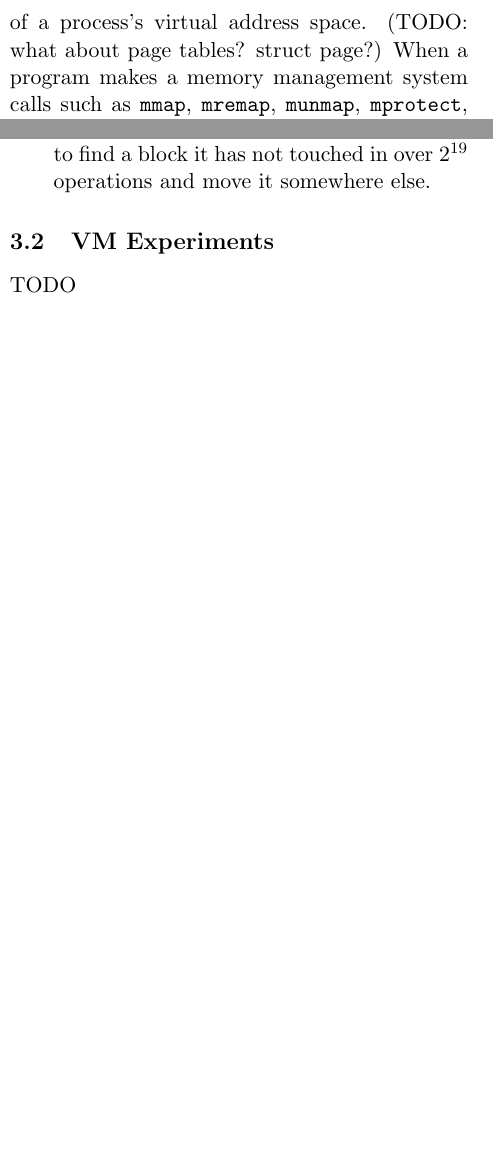
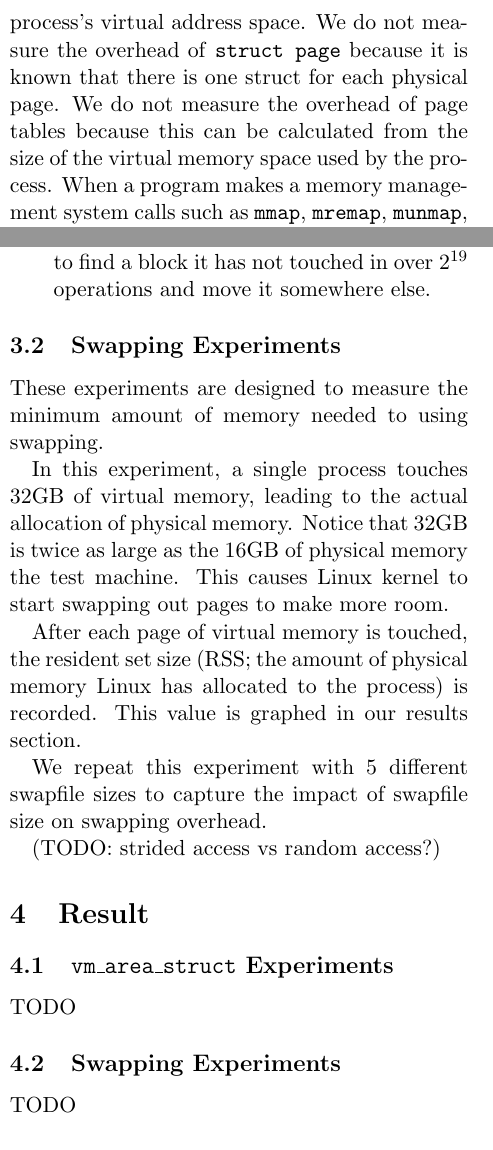
Before and after one commit to mark-i-m/journey, a LaTeX document (paper.tex): two parts of the columns of pages 3 and 4 of 5, joined at a grey line, cut so that both start at the same text, the shorter picture padded with empty space. Compiled offline with pdfLaTeX.

Commit message:
Added swapping experiments

```diff
--- a/paper.tex
+++ b/paper.tex
@@ -172,8 +173,11 @@ Storage & 500GB, 7200RPM \\
 
 We measure the memory overhead and latency of the Linux Memory Management
 system's use of \texttt{vm\_area\_struct}, which represents a region of a
-process's virtual address space. (TODO: what about page tables? struct page?)
-When a program makes a memory management system calls such as \texttt{mmap},
+process's virtual address space.  We do not measure the overhead of
+\texttt{struct page} because it is known that there is one struct for each
+physical page. We do not measure the overhead of page tables because this can be
+calculated from the size of the virtual memory space used by the process.  When
+a program makes a memory management system calls such as \texttt{mmap},
 \texttt{mremap}, \texttt{munmap}, \texttt{mprotect}, \texttt{mlock}, or
 \texttt{madvise}, the kernel is creating, changing, or removing
 \texttt{vm\_area\_struct}s; thus, measuring the scalability of Linux memory
@@ -246,7 +250,32 @@ $2^{19} + 2^{18}$ contiguous 4KB blocks. Then, it resizes every other block to
 kernel to find a block it has not touched in over $2^{19}$ operations and move
 it somewhere else.  \end{itemize}
 
-\subsection{VM Experiments}
+\subsection{Swapping Experiments}
+
+These experiments are designed to measure the minimum amount of memory needed
+to using swapping.
+
+In this experiment, a single process touches 32GB of virtual memory, leading to
+the actual allocation of physical memory. Notice that 32GB is twice as large as
+the 16GB of physical memory the test machine. This causes Linux kernel to start
+swapping out pages to make more room.
+
+After each page of virtual memory is touched, the resident set size (RSS; the
+amount of physical memory Linux has allocated to the process) is recorded. This
+value is graphed in our results section.
+
+We repeat this experiment with 5 different swapfile sizes to capture the impact
+of swapfile size on swapping overhead.
+
+(TODO: strided access vs random access?)
+
+\section{Result}
+
+\subsection{\texttt{vm\_area\_struct} Experiments}
+
+TODO
+
+\subsection{Swapping Experiments}
 
 TODO
 
```
Also changed, not shown: paper.tex (13 more changed lines).
